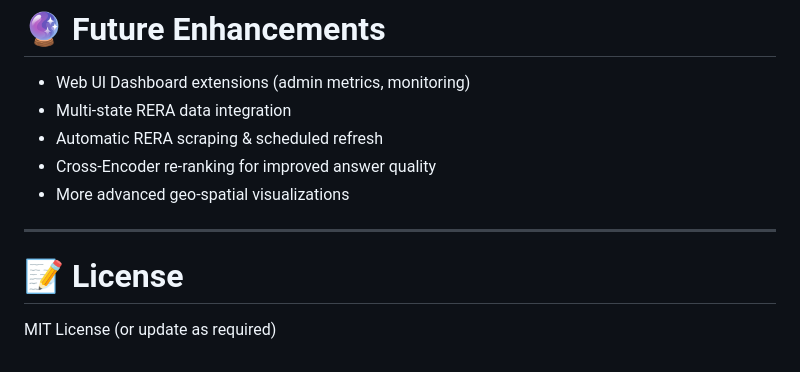
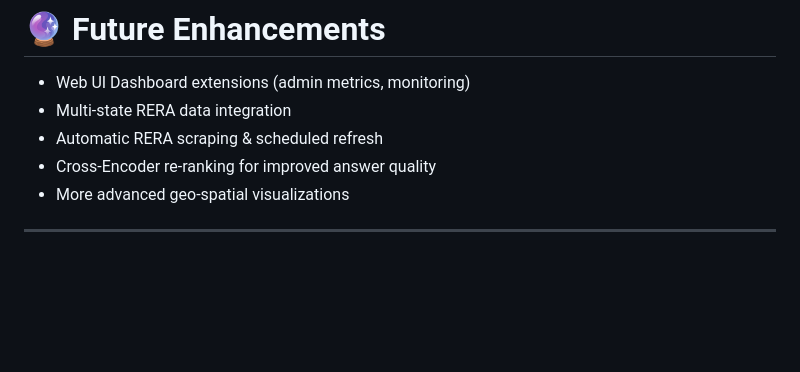
Before and after one commit to Farhaan1111/Real-Estate-AI, a Markdown page: README.md, the part around the change. Drawn GitHub-style; blank space fills up the shorter version.

```diff
--- a/README.md
+++ b/README.md
@@ -322,7 +322,3 @@ Main routes:
 - More advanced geo-spatial visualizations
 
 ---
-
-# 📝 License
-
-MIT License (or update as required)
```
